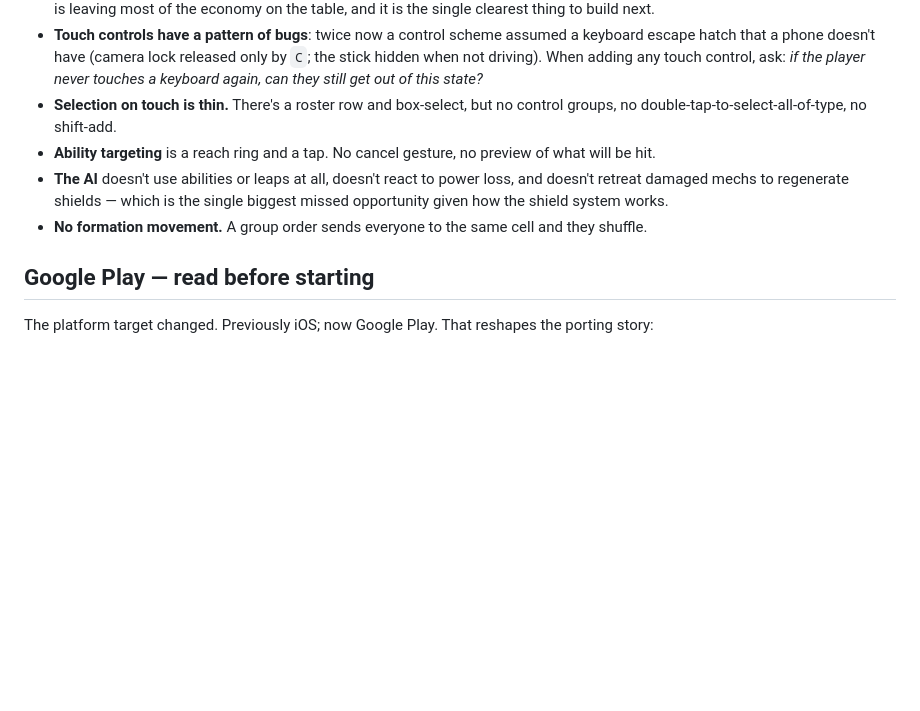
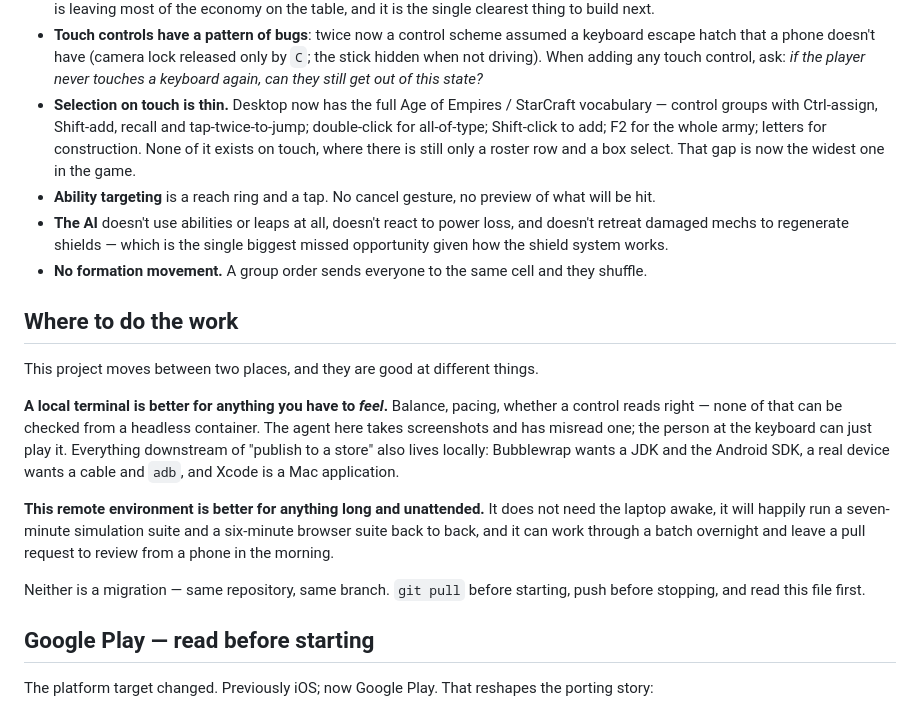
Before and after one commit to Dan8NOD/negotiatorcruz, a Markdown page: rocketman/HANDOFF.md, the part around the change. Drawn GitHub-style; blank space fills up the shorter version.

Commit message:
Correct the handoff on controls, and say where the work belongs
Two fixes to the file whose whole job is letting a fresh session pick this
up cold.

It still described selection as having "no control groups, no shift-add" --
which stopped being true the moment those landed. Desktop now carries the
full Age of Empires / StarCraft vocabulary; touch carries none of it, and
that gap is now the widest one in the game, so it is written down as the
gap rather than as an absence everywhere.

And a note on which environment suits which work, because this project now
moves between a laptop and a container. Anything you have to *feel* --
balance, pacing, whether a control reads right -- cannot be checked from a
headless box; the agent here takes screenshots and has misread one. Store
packaging is local too: Bubblewrap wants a JDK and the Android SDK, a device
wants a cable, Xcode is a Mac app. What the container is good at is long
unattended work that does not need the laptop awake.

Co-Authored-By: Claude Opus 5 <noreply@anthropic.com>
Claude-Session: https://claude.ai/code/session_01GiXzLL5JpoJ5TZHs7s6Yci

```diff
--- a/rocketman/HANDOFF.md
+++ b/rocketman/HANDOFF.md
@@ -189,8 +189,12 @@ mobile-first fullscreen layout with safe-area insets.
   `C`; the stick hidden when not driving). When adding any touch control, ask:
   *if the player never touches a keyboard again, can they still get out of this
   state?*
-- **Selection on touch is thin.** There's a roster row and box-select, but no
-  control groups, no double-tap-to-select-all-of-type, no shift-add.
+- **Selection on touch is thin.** Desktop now has the full Age of
+  Empires / StarCraft vocabulary — control groups with Ctrl-assign,
+  Shift-add, recall and tap-twice-to-jump; double-click for all-of-type;
+  Shift-click to add; F2 for the whole army; letters for construction. None
+  of it exists on touch, where there is still only a roster row and a box
+  select. That gap is now the widest one in the game.
 - **Ability targeting** is a reach ring and a tap. No cancel gesture, no preview
   of what will be hit.
 - **The AI** doesn't use abilities or leaps at all, doesn't react to power loss,
@@ -198,6 +202,25 @@ mobile-first fullscreen layout with safe-area insets.
   biggest missed opportunity given how the shield system works.
 - **No formation movement.** A group order sends everyone to the same cell and
   they shuffle.
+
+## Where to do the work
+
+This project moves between two places, and they are good at different things.
+
+**A local terminal is better for anything you have to *feel*.** Balance, pacing,
+whether a control reads right — none of that can be checked from a headless
+container. The agent here takes screenshots and has misread one; the person at
+the keyboard can just play it. Everything downstream of "publish to a store"
+also lives locally: Bubblewrap wants a JDK and the Android SDK, a real device
+wants a cable and `adb`, and Xcode is a Mac application.
+
+**This remote environment is better for anything long and unattended.** It does
+not need the laptop awake, it will happily run a seven-minute simulation suite
+and a six-minute browser suite back to back, and it can work through a batch
+overnight and leave a pull request to review from a phone in the morning.
+
+Neither is a migration — same repository, same branch. `git pull` before
+starting, push before stopping, and read this file first.
 
 ## Google Play — read before starting
 
```
